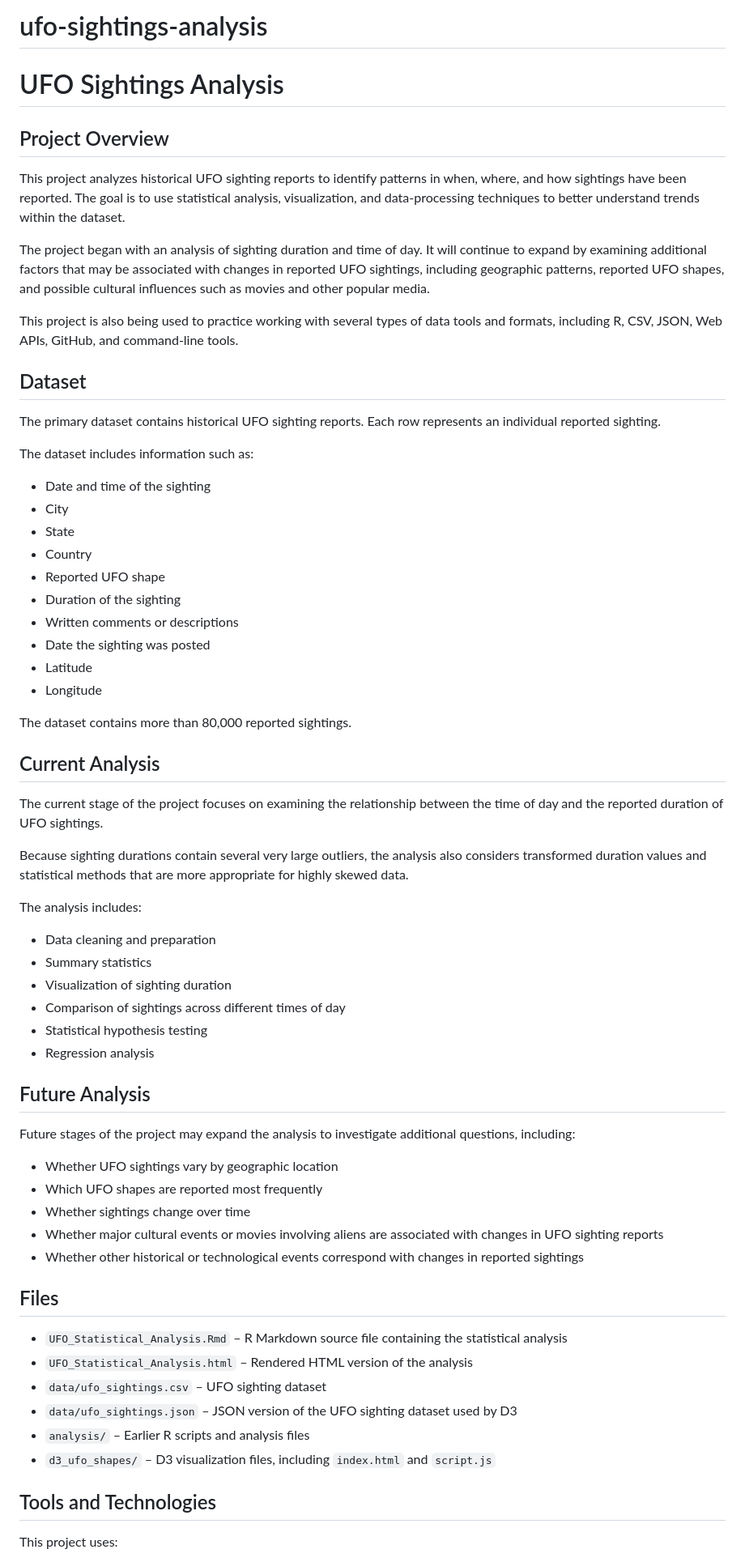
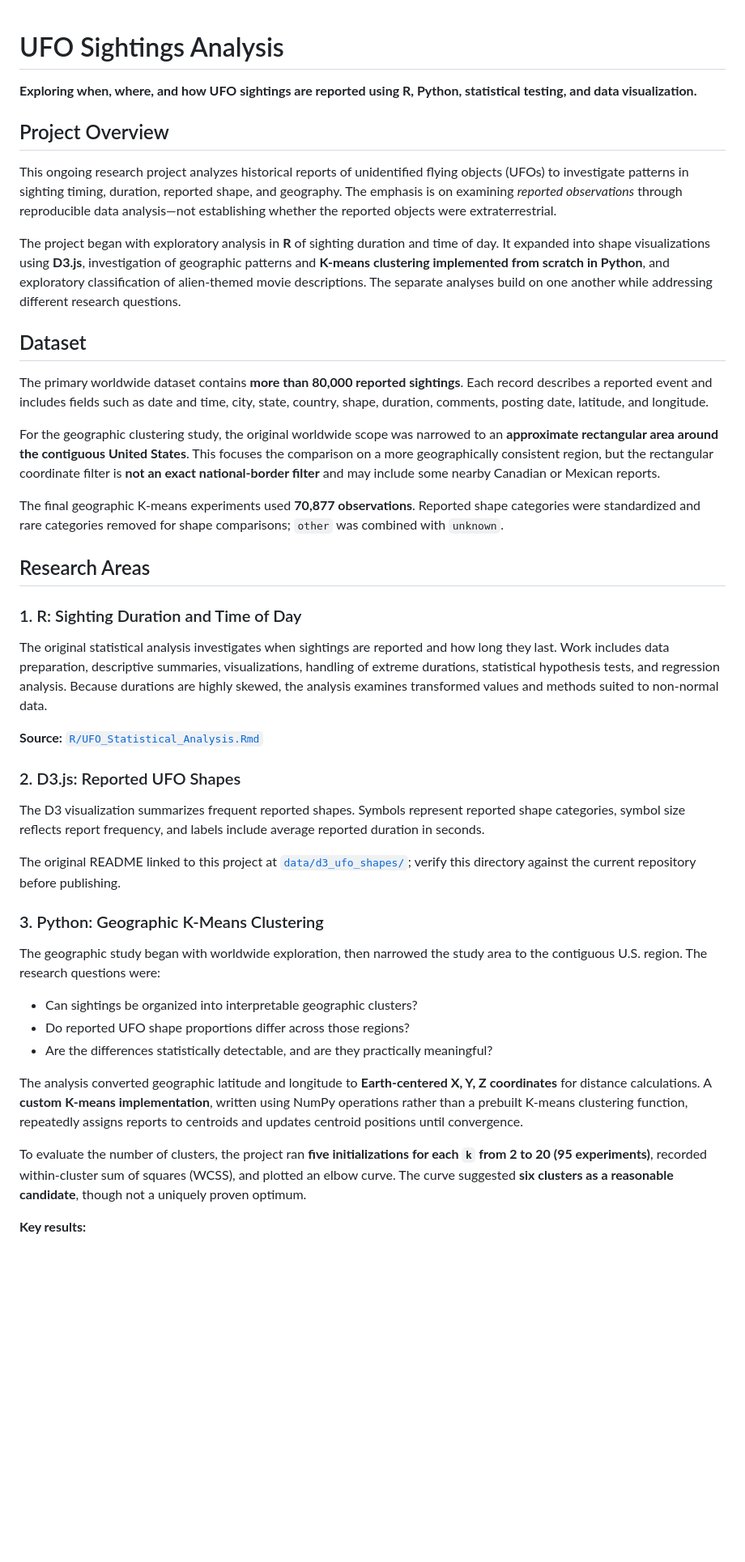
Before and after one commit to zenith-gravity/ufo-sightings-analysis, a Markdown page: README.md, the part around one of its changes. Shown at 81% size. Rendered like a GitHub page; blank space fills up the shorter version.

Commit message:
Update README with geographic clustering research

```diff
--- a/README.md
+++ b/README.md
@@ -1,68 +1,46 @@
-# ufo-sightings-analysis
 # UFO Sightings Analysis
+
+**Exploring when, where, and how UFO sightings are reported using R, Python, statistical testing, and data visualization.**
 
 ## Project Overview
 
-This project analyzes historical UFO sighting reports to identify patterns in when, where, and how sightings have been reported. The goal is to use statistical analysis, visualization, and data-processing techniques to better understand trends within the dataset.
+This ongoing research project analyzes historical reports of unidentified flying objects (UFOs) to investigate patterns in sighting timing, duration, reported shape, and geography. The emphasis is on examining *reported observations* through reproducible data analysis—not establishing whether the reported objects were extraterrestrial.
 
-The project began with an analysis of sighting duration and time of day. It will continue to expand by examining additional factors that may be associated with changes in reported UFO sightings, including geographic patterns, reported UFO shapes, and possible cultural influences such as movies and other popular media.
-
-This project is also being used to practice working with several types of data tools and formats, including R, CSV, JSON, Web APIs, GitHub, and command-line tools.
+The project began with exploratory analysis in **R** of sighting duration and time of day. It expanded into shape visualizations using **D3.js**, investigation of geographic patterns and **K-means clustering implemented from scratch in Python**, and exploratory classification of alien-themed movie descriptions. The separate analyses build on one another while addressing different research questions.
 
 ## Dataset
 
-The primary dataset contains historical UFO sighting reports. Each row represents an individual reported sighting.
+The primary worldwide dataset contains **more than 80,000 reported sightings**. Each record describes a reported event and includes fields such as date and time, city, state, country, shape, duration, comments, posting date, latitude, and longitude.
 
-The dataset includes information such as:
+For the geographic clustering study, the original worldwide scope was narrowed to an **approximate rectangular area around the contiguous United States**. This focuses the comparison on a more geographically consistent region, but the rectangular coordinate filter is **not an exact national-border filter** and may include some nearby Canadian or Mexican reports.
 
-- Date and time of the sighting
-- City
-- State
-- Country
-- Reported UFO shape
-- Duration of the sighting
-- Written comments or descriptions
-- Date the sighting was posted
-- Latitude
-- Longitude
+The final geographic K-means experiments used **70,877 observations**. Reported shape categories were standardized and rare categories removed for shape comparisons; `other` was combined with `unknown`.
 
-The dataset contains more than 80,000 reported sightings.
+## Research Areas
 
-## Current Analysis
+### 1. R: Sighting Duration and Time of Day
 
-The current stage of the project focuses on examining the relationship between the time of day and the reported duration of UFO sightings.
+The original statistical analysis investigates when sightings are reported and how long they last. Work includes data preparation, descriptive summaries, visualizations, handling of extreme durations, statistical hypothesis tests, and regression analysis. Because durations are highly skewed, the analysis examines transformed values and methods suited to non-normal data.
 
-Because sighting durations contain several very large outliers, the analysis also considers transformed duration values and statistical methods that are more appropriate for highly skewed data.
+**Source:** [`R/UFO_Statistical_Analysis.Rmd`](R/UFO_Statistical_Analysis.Rmd)
 
-The analysis includes:
+### 2. D3.js: Reported UFO Shapes
 
-- Data cleaning and preparation
-- Summary statistics
-- Visualization of sighting duration
-- Comparison of sightings across different times of day
-- Statistical hypothesis testing
-- Regression analysis
+The D3 visualization summarizes frequent reported shapes. Symbols represent reported shape categories, symbol size reflects report frequency, and labels include average reported duration in seconds.
 
-## Future Analysis
+The original README linked to this project at [`data/d3_ufo_shapes/`](data/d3_ufo_shapes/); verify this directory against the current repository before publishing.
 
-Future stages of the project may expand the analysis to investigate additional questions, including:
+### 3. Python: Geographic K-Means Clustering
 
-- Whether UFO sightings vary by geographic location
-- Which UFO shapes are reported most frequently
-- Whether sightings change over time
-- Whether major cultural events or movies involving aliens are associated with changes in UFO sighting reports
-- Whether other historical or technological events correspond with changes in reported sightings
+The geographic study began with worldwide exploration, then narrowed the study area to the contiguous U.S. region. The research questions were:
 
-## Files
+- Can sightings be organized into interpretable geographic clusters?
+- Do reported UFO shape proportions differ across those regions?
+- Are the differences statistically detectable, and are they practically meaningful?
 
-- `UFO_Statistical_Analysis.Rmd` – R Markdown source file containing the statistical analysis
-- `UFO_Statistical_Analysis.html` – Rendered HTML version of the analysis
-- `data/ufo_sightings.csv` – UFO sighting dataset
-- `data/ufo_sightings.json` – JSON version of the UFO sighting dataset used by D3
-- `analysis/` – Earlier R scripts and analysis files
-- `d3_ufo_shapes/` – D3 visualization files, including `index.html` and `script.js`
+The analysis converted geographic latitude and longitude to **Earth-centered X, Y, Z coordinates** for distance calculations. A **custom K-means implementation**, written using NumPy operations rather than a prebuilt K-means clustering function, repeatedly assigns reports to centroids and updates centroid positions until convergence.
 
-## Tools and Technologies
+To evaluate the number of clusters, the project ran **five initializations for each `k` from 2 to 20 (95 experiments)**, recorded within-cluster sum of squares (WCSS), and plotted an elbow curve. The curve suggested **six clusters as a reasonable candidate**, though not a uniquely proven optimum.
 
-This project uses:
+**Key results:**
 
```
Also changed, not shown: other parts of README.md (+51 -17 lines).
